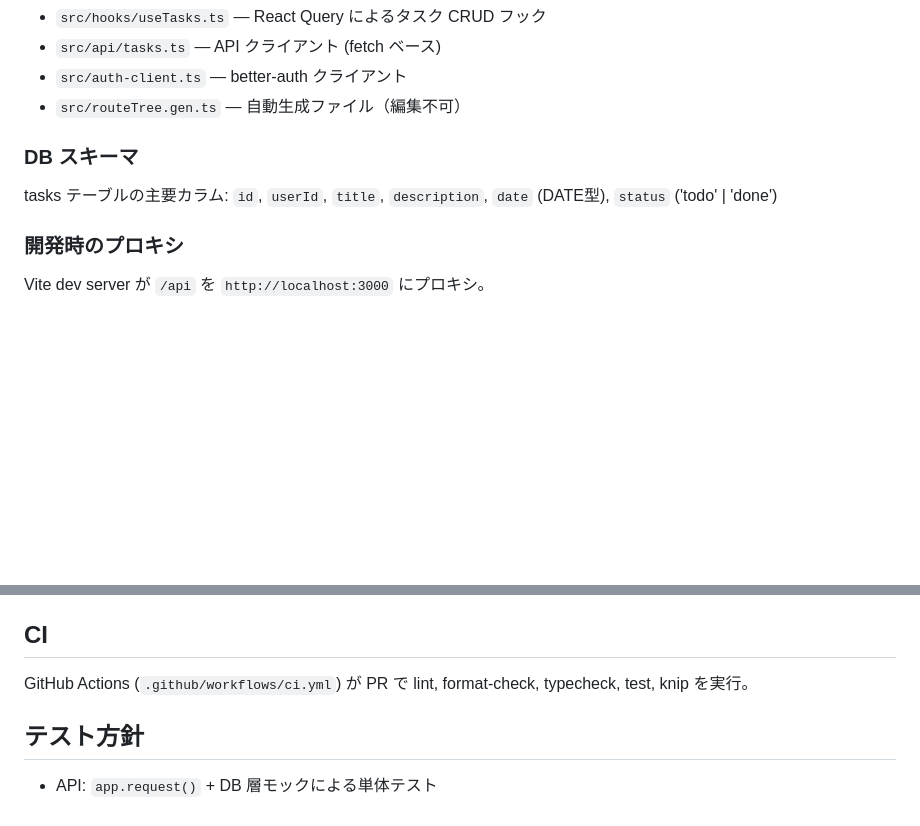
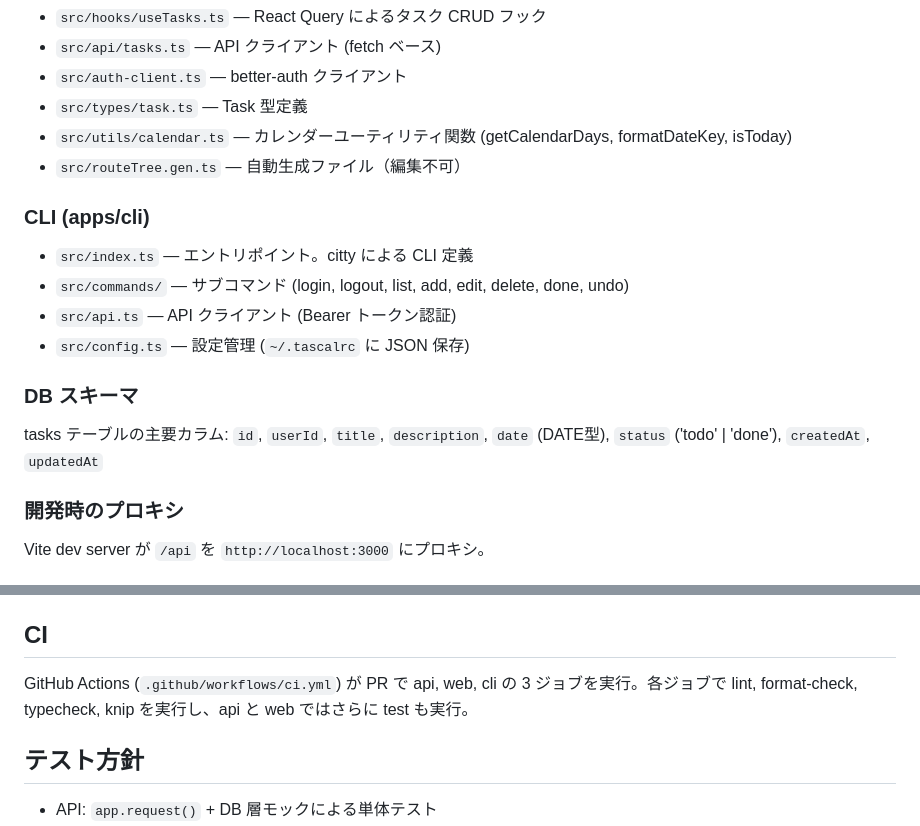
Before and after one commit to hirokisakabe/tascal, a Markdown page: AGENTS.md, 2 parts joined by grey strips. Drawn GitHub-style; blank space fills up the shorter version.

```diff
--- a/AGENTS.md
+++ b/AGENTS.md
@@ -64,11 +69,20 @@ cd apps/web && npx vitest run src/components/__tests__/Calendar.test.tsx
 - `src/hooks/useTasks.ts` — React Query によるタスク CRUD フック
 - `src/api/tasks.ts` — API クライアント (fetch ベース)
 - `src/auth-client.ts` — better-auth クライアント
+- `src/types/task.ts` — Task 型定義
+- `src/utils/calendar.ts` — カレンダーユーティリティ関数 (getCalendarDays, formatDateKey, isToday)
 - `src/routeTree.gen.ts` — 自動生成ファイル（編集不可）
+
+### CLI (apps/cli)
+
+- `src/index.ts` — エントリポイント。citty による CLI 定義
+- `src/commands/` — サブコマンド (login, logout, list, add, edit, delete, done, undo)
+- `src/api.ts` — API クライアント (Bearer トークン認証)
+- `src/config.ts` — 設定管理 (`~/.tascalrc` に JSON 保存)
 
 ### DB スキーマ
 
-tasks テーブルの主要カラム: `id`, `userId`, `title`, `description`, `date` (DATE型), `status` ('todo' | 'done')
+tasks テーブルの主要カラム: `id`, `userId`, `title`, `description`, `date` (DATE型), `status` ('todo' | 'done'), `createdAt`, `updatedAt`
 
 ### 開発時のプロキシ
 
@@ -86,7 +100,7 @@ Vite dev server が `/api` を `http://localhost:3000` にプロキシ。
 
 ## CI
 
-GitHub Actions (`.github/workflows/ci.yml`) が PR で lint, format-check, typecheck, test, knip を実行。
+GitHub Actions (`.github/workflows/ci.yml`) が PR で api, web, cli の 3 ジョブを実行。各ジョブで lint, format-check, typecheck, knip を実行し、api と web ではさらに test も実行。
 
 ## テスト方針
 
```
Also changed, not shown: other parts of AGENTS.md (+15 -10 lines).
